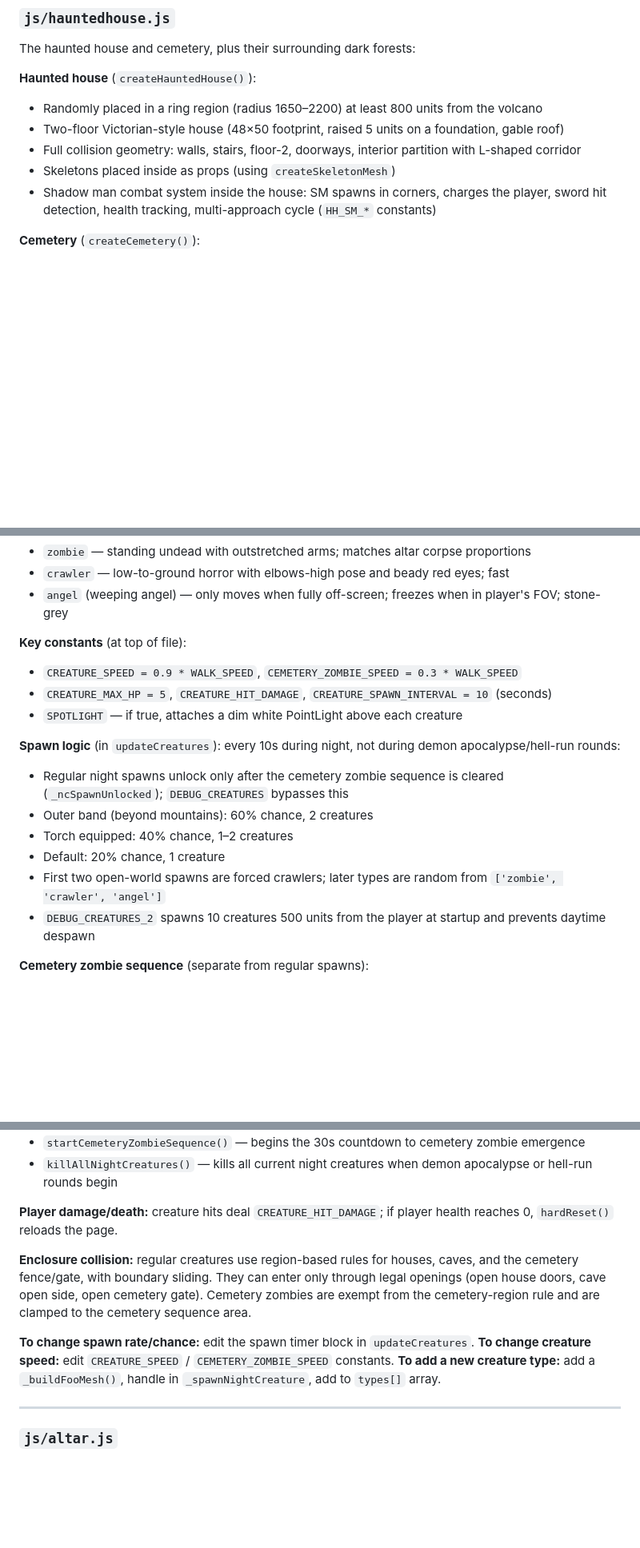
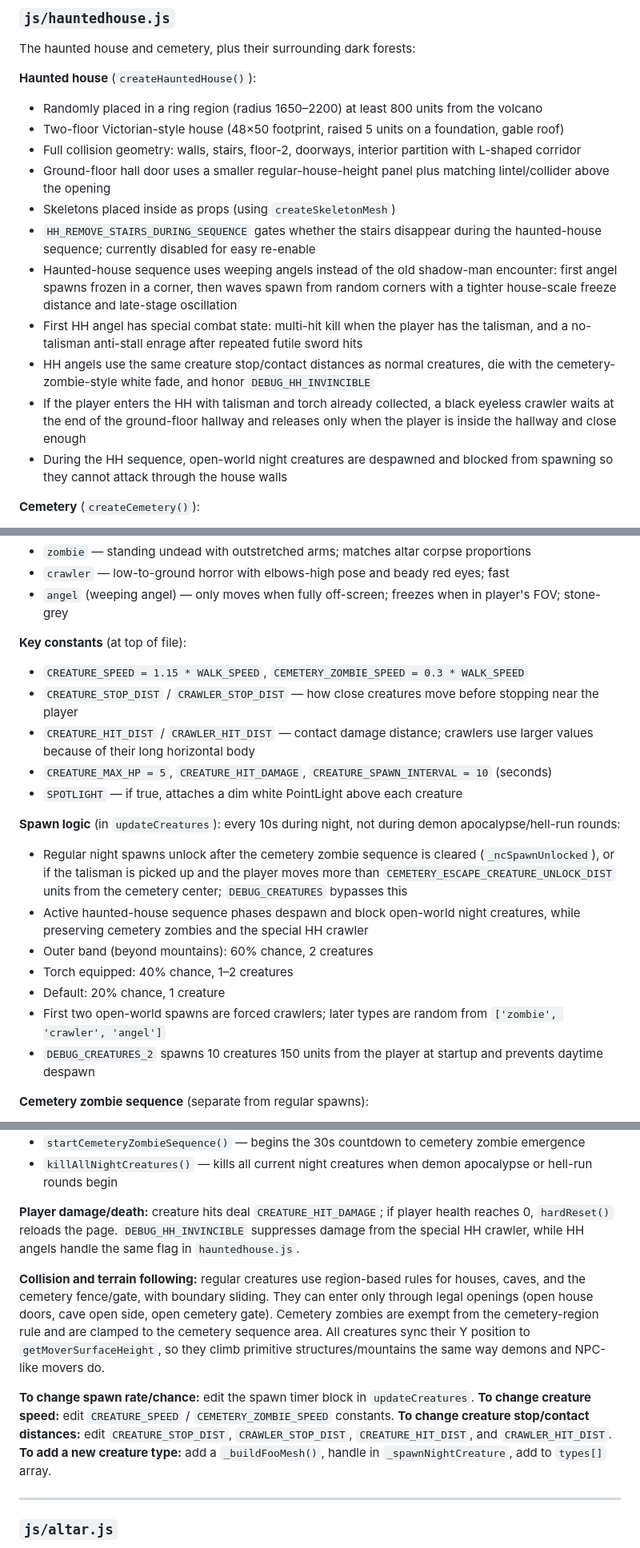
Before and after one commit to SamerN88/nature-walk-game, a Markdown page: CODEBASE.md, 3 parts joined by grey strips. Shown at 80% size. Rendered like a GitHub page; blank space fills up the shorter version.

```diff
--- a/CODEBASE.md
+++ b/CODEBASE.md
@@ -422,8 +422,14 @@ The haunted house and cemetery, plus their surrounding dark forests:
 - Randomly placed in a ring region (radius 1650–2200) at least 800 units from the volcano
 - Two-floor Victorian-style house (48×50 footprint, raised 5 units on a foundation, gable roof)
 - Full collision geometry: walls, stairs, floor-2, doorways, interior partition with L-shaped corridor
+- Ground-floor hall door uses a smaller regular-house-height panel plus matching lintel/collider above the opening
 - Skeletons placed inside as props (using `createSkeletonMesh`)
-- Shadow man combat system inside the house: SM spawns in corners, charges the player, sword hit detection, health tracking, multi-approach cycle (`HH_SM_*` constants)
+- `HH_REMOVE_STAIRS_DURING_SEQUENCE` gates whether the stairs disappear during the haunted-house sequence; currently disabled for easy re-enable
+- Haunted-house sequence uses weeping angels instead of the old shadow-man encounter: first angel spawns frozen in a corner, then waves spawn from random corners with a tighter house-scale freeze distance and late-stage oscillation
+- First HH angel has special combat state: multi-hit kill when the player has the talisman, and a no-talisman anti-stall enrage after repeated futile sword hits
+- HH angels use the same creature stop/contact distances as normal creatures, die with the cemetery-zombie-style white fade, and honor `DEBUG_HH_INVINCIBLE`
+- If the player enters the HH with talisman and torch already collected, a black eyeless crawler waits at the end of the ground-floor hallway and releases only when the player is inside the hallway and close enough
+- During the HH sequence, open-world night creatures are despawned and blocked from spawning so they cannot attack through the house walls
 
 **Cemetery** (`createCemetery()`):
 - Randomly placed at least 500 units from the haunted house
@@ -512,17 +520,20 @@ Night creature system — three enemy types that spawn during the night outside
 - `angel` (weeping angel) — only moves when fully off-screen; freezes when in player's FOV; stone-grey
 
 **Key constants** (at top of file):
-- `CREATURE_SPEED = 0.9 * WALK_SPEED`, `CEMETERY_ZOMBIE_SPEED = 0.3 * WALK_SPEED`
+- `CREATURE_SPEED = 1.15 * WALK_SPEED`, `CEMETERY_ZOMBIE_SPEED = 0.3 * WALK_SPEED`
+- `CREATURE_STOP_DIST` / `CRAWLER_STOP_DIST` — how close creatures move before stopping near the player
+- `CREATURE_HIT_DIST` / `CRAWLER_HIT_DIST` — contact damage distance; crawlers use larger values because of their long horizontal body
 - `CREATURE_MAX_HP = 5`, `CREATURE_HIT_DAMAGE`, `CREATURE_SPAWN_INTERVAL = 10` (seconds)
 - `SPOTLIGHT` — if true, attaches a dim white PointLight above each creature
 
 **Spawn logic** (in `updateCreatures`): every 10s during night, not during demon apocalypse/hell-run rounds:
-- Regular night spawns unlock only after the cemetery zombie sequence is cleared (`_ncSpawnUnlocked`); `DEBUG_CREATURES` bypasses this
+- Regular night spawns unlock after the cemetery zombie sequence is cleared (`_ncSpawnUnlocked`), or if the talisman is picked up and the player moves more than `CEMETERY_ESCAPE_CREATURE_UNLOCK_DIST` units from the cemetery center; `DEBUG_CREATURES` bypasses this
+- Active haunted-house sequence phases despawn and block open-world night creatures, while preserving cemetery zombies and the special HH crawler
 - Outer band (beyond mountains): 60% chance, 2 creatures
 - Torch equipped: 40% chance, 1–2 creatures
 - Default: 20% chance, 1 creature
 - First two open-world spawns are forced crawlers; later types are random from `['zombie', 'crawler', 'angel']`
-- `DEBUG_CREATURES_2` spawns 10 creatures 500 units from the player at startup and prevents daytime despawn
+- `DEBUG_CREATURES_2` spawns 10 creatures 150 units from the player at startup and prevents daytime despawn
 
 **Cemetery zombie sequence** (separate from regular spawns):
 - Triggered by `startCemeteryZombieSequence()` 30s after talisman pickup
@@ -539,12 +550,13 @@ Night creature system — three enemy types that spawn during the night outside
 - `startCemeteryZombieSequence()` — begins the 30s countdown to cemetery zombie emergence
 - `killAllNightCreatures()` — kills all current night creatures when demon apocalypse or hell-run rounds begin
 
-**Player damage/death:** creature hits deal `CREATURE_HIT_DAMAGE`; if player health reaches 0, `hardReset()` reloads the page.
+**Player damage/death:** creature hits deal `CREATURE_HIT_DAMAGE`; if player health reaches 0, `hardReset()` reloads the page. `DEBUG_HH_INVINCIBLE` suppresses damage from the special HH crawler, while HH angels handle the same flag in `hauntedhouse.js`.
 
-**Enclosure collision:** regular creatures use region-based rules for houses, caves, and the cemetery fence/gate, with boundary sliding. They can enter only through legal openings (open house doors, cave open side, open cemetery gate). Cemetery zombies are exempt from the cemetery-region rule and are clamped to the cemetery sequence area.
+**Collision and terrain following:** regular creatures use region-based rules for houses, caves, and the cemetery fence/gate, with boundary sliding. They can enter only through legal openings (open house doors, cave open side, open cemetery gate). Cemetery zombies are exempt from the cemetery-region rule and are clamped to the cemetery sequence area. All creatures sync their Y position to `getMoverSurfaceHeight`, so they climb primitive structures/mountains the same way demons and NPC-like movers do.
 
 **To change spawn rate/chance:** edit the spawn timer block in `updateCreatures`.
 **To change creature speed:** edit `CREATURE_SPEED` / `CEMETERY_ZOMBIE_SPEED` constants.
+**To change creature stop/contact distances:** edit `CREATURE_STOP_DIST`, `CRAWLER_STOP_DIST`, `CREATURE_HIT_DIST`, and `CRAWLER_HIT_DIST`.
 **To add a new creature type:** add a `_buildFooMesh()`, handle in `_spawnNightCreature`, add to `types[]` array.
 
 ---
```
Also changed, not shown: other parts of CODEBASE.md (+14 -6 lines).
